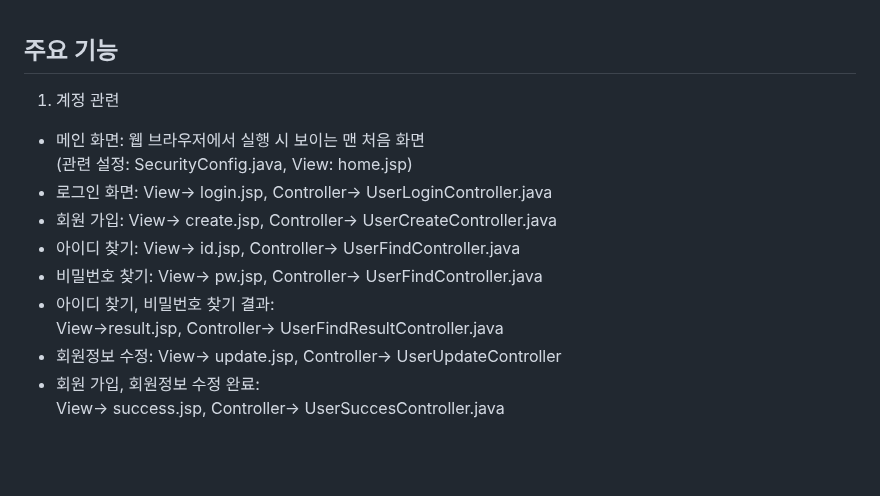
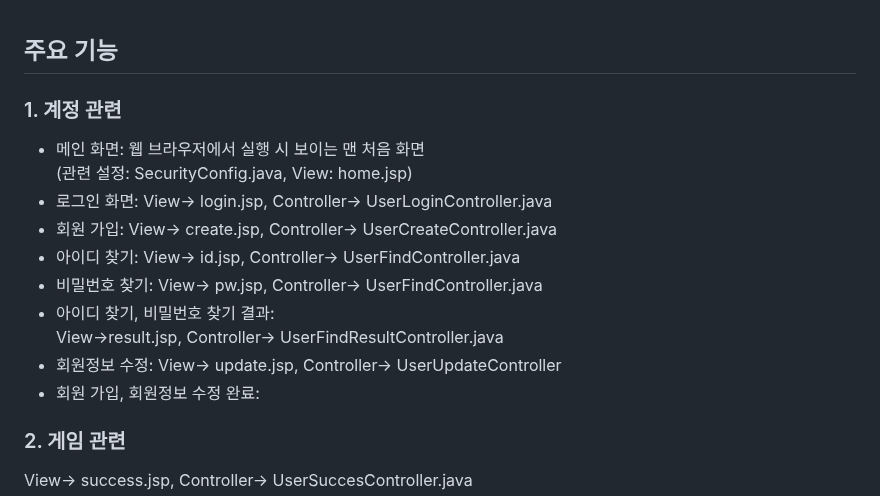
Before and after one commit to kim798546/gameland, a Markdown page: README.md, the part around the change. Rendered like a GitHub page; blank space fills up the shorter version.

```diff
--- a/README.md
+++ b/README.md
@@ -31,7 +31,7 @@ Scott유저에 계정 정보를 담은 Users 테이블과 랭킹 정보를 담
 <br>
 
 ## 주요 기능
-1. 계정 관련<br>
+### 1. 계정 관련<br>
 - 메인 화면: 웹 브라우저에서 실행 시 보이는 맨 처음 화면<br>
 (관련 설정: SecurityConfig.java, View: home.jsp)<br>
 - 로그인 화면: View-> login.jsp, Controller-> UserLoginController.java<br>
@@ -42,6 +42,7 @@ Scott유저에 계정 정보를 담은 Users 테이블과 랭킹 정보를 담
 View->result.jsp, Controller-> UserFindResultController.java<br>
 - 회원정보 수정: View-> update.jsp, Controller-> UserUpdateController<br>
 - 회원 가입, 회원정보 수정 완료:<br>
+### 2. 게임 관련
 View-> success.jsp, Controller-> UserSuccesController.java<br>
 - 게임 메인 페이지: 게임 별로 난이도 설정 및 게임 설명<br>
 **블록피하기 게임**<br>
```
